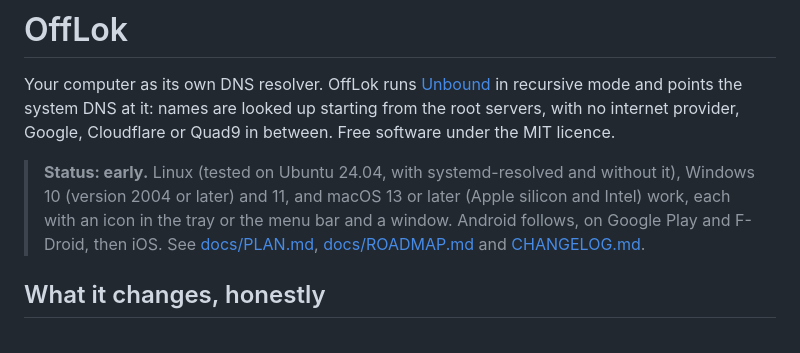
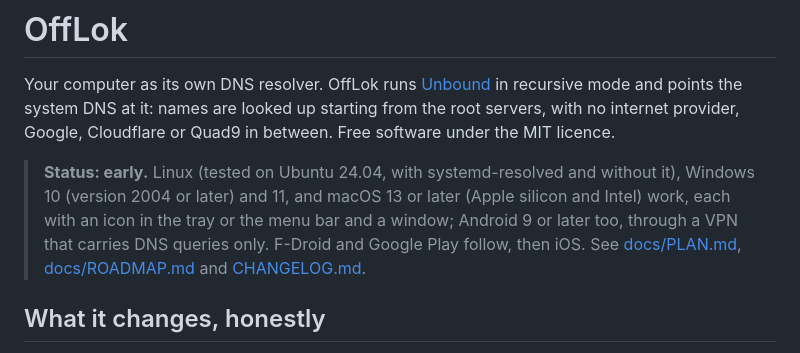
Before and after one commit to LokLakh-s/OffLok, a Markdown page: README.md, the part around one of its changes. Drawn GitHub-style.

```diff
--- a/README.md
+++ b/README.md
@@ -6,7 +6,8 @@ Google, Cloudflare or Quad9 in between. Free software under the MIT licence.
 
 > **Status: early.** Linux (tested on Ubuntu 24.04, with systemd-resolved and without it), Windows 10 (version
 > 2004 or later) and 11, and macOS 13 or later (Apple silicon and Intel) work, each with an icon in the tray or the
-> menu bar and a window. Android follows, on Google Play and F-Droid, then iOS. See [docs/PLAN.md](docs/PLAN.md),
+> menu bar and a window; Android 9 or later too, through a VPN that carries DNS queries only. F-Droid and Google
+> Play follow, then iOS. See [docs/PLAN.md](docs/PLAN.md),
 > [docs/ROADMAP.md](docs/ROADMAP.md) and [CHANGELOG.md](CHANGELOG.md).
 
 ## What it changes, honestly
```
Also changed, not shown: other parts of README.md (+11 -5 lines).
